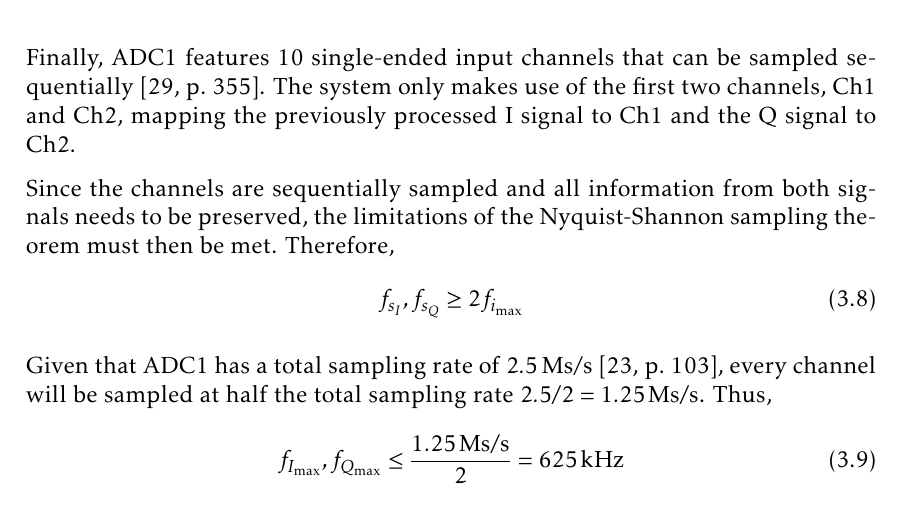
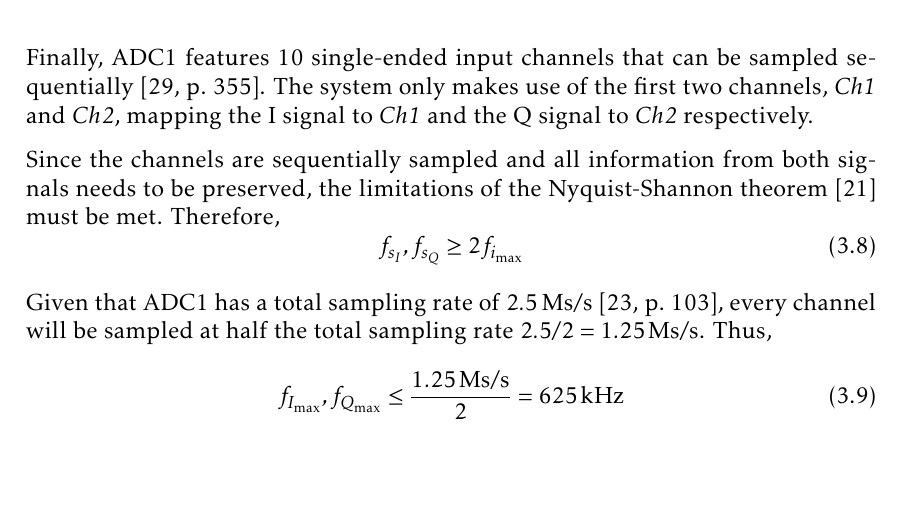
Before and after one commit to mooncos/tfg, a LaTeX thesis (main.tex, which reads chapters/radar.tex): part of page 34 of 74, cut so that both start at the same text, the shorter picture padded with empty space. Compiled offline with pdfLaTeX.

Commit message:
autosave 03/01/2023-22:40:58

```diff
--- a/chapters/radar.tex
+++ b/chapters/radar.tex
@@ -119,9 +119,9 @@ First, the input range of ADC1 is $[0, V_{DDA}]\ \si{\volt}$, with $V_{DDA}$ bei
 
 Moreover, the ADC has a limitation on the sampling rate depending on the bit resolution of the ADC samples and the supply voltage. With the chosen voltage supply of \SI{3.3}{\volt} and choosing the highest resolution available of \SI{12}{\bit}, the maximum sampling rate achievable is \SI{2.5}{\mega s\per\second} \cite[p.~103]{STMicroelectronics2022}.
 
-Finally, ADC1 features 10 single-ended input channels that can be sampled sequentially \cite[p.~355]{STMicroelectronics2022a}. The system only makes use of the first two channels, Ch1 and Ch2, mapping the previously processed I signal to Ch1 and the Q signal to Ch2.
+Finally, ADC1 features 10 single-ended input channels that can be sampled sequentially \cite[p.~355]{STMicroelectronics2022a}. The system only makes use of the first two channels, \textit{Ch1} and \textit{Ch2}, mapping the I signal to \textit{Ch1} and the Q signal to \textit{Ch2} respectively.
 
-Since the channels are sequentially sampled and all information from both signals needs to be preserved, the limitations of the Nyquist-Shannon sampling theorem must then be met. Therefore,
+Since the channels are sequentially sampled and all information from both signals needs to be preserved, the limitations of the Nyquist-Shannon theorem \cite{Shannon1949} must be met. Therefore,
 \begin{equation} \label{eqn:nyquist_sampling}
 	f_{s_{I}}, f_{s_{Q}} \ge 2 f_{i_{\max}}
 \end{equation}
```
